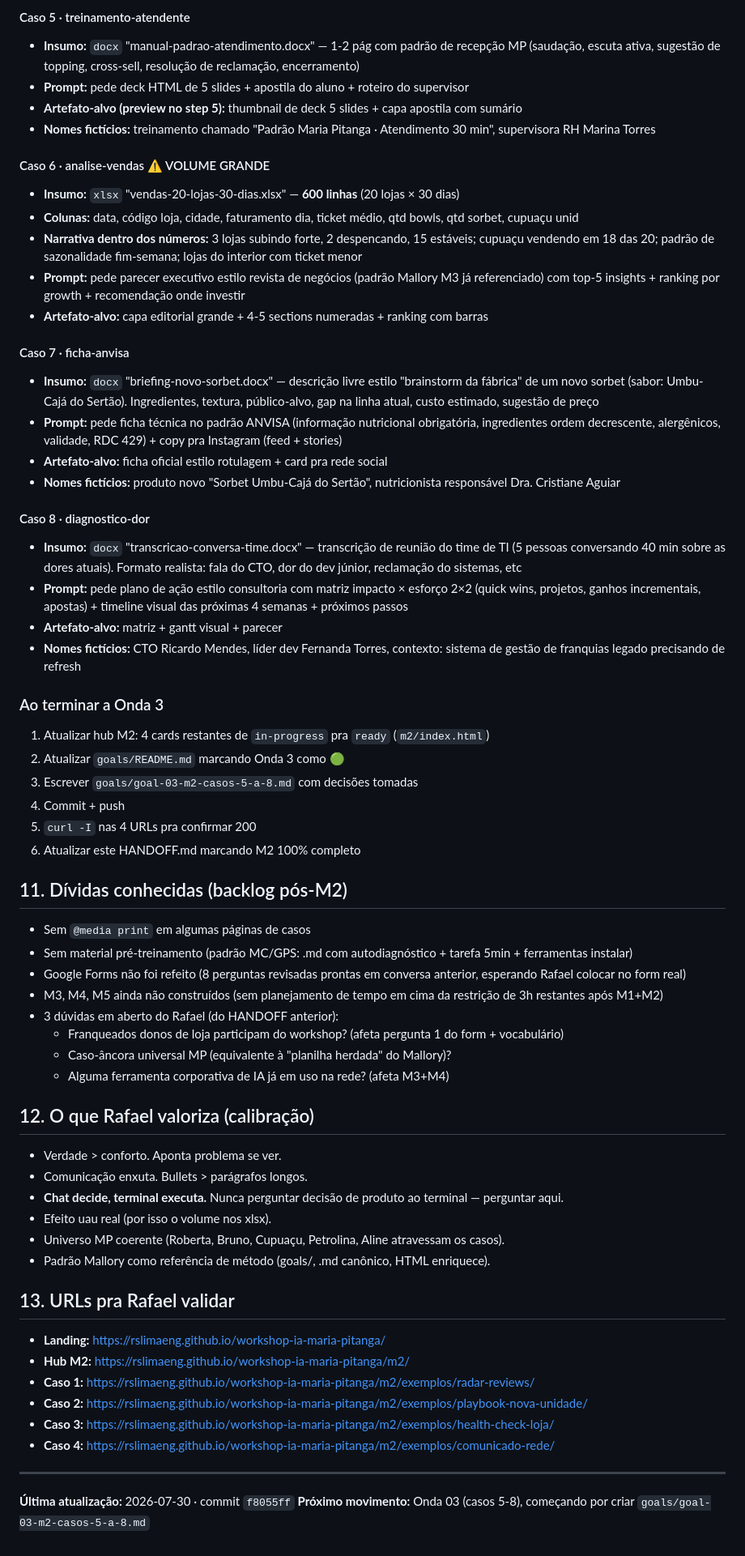
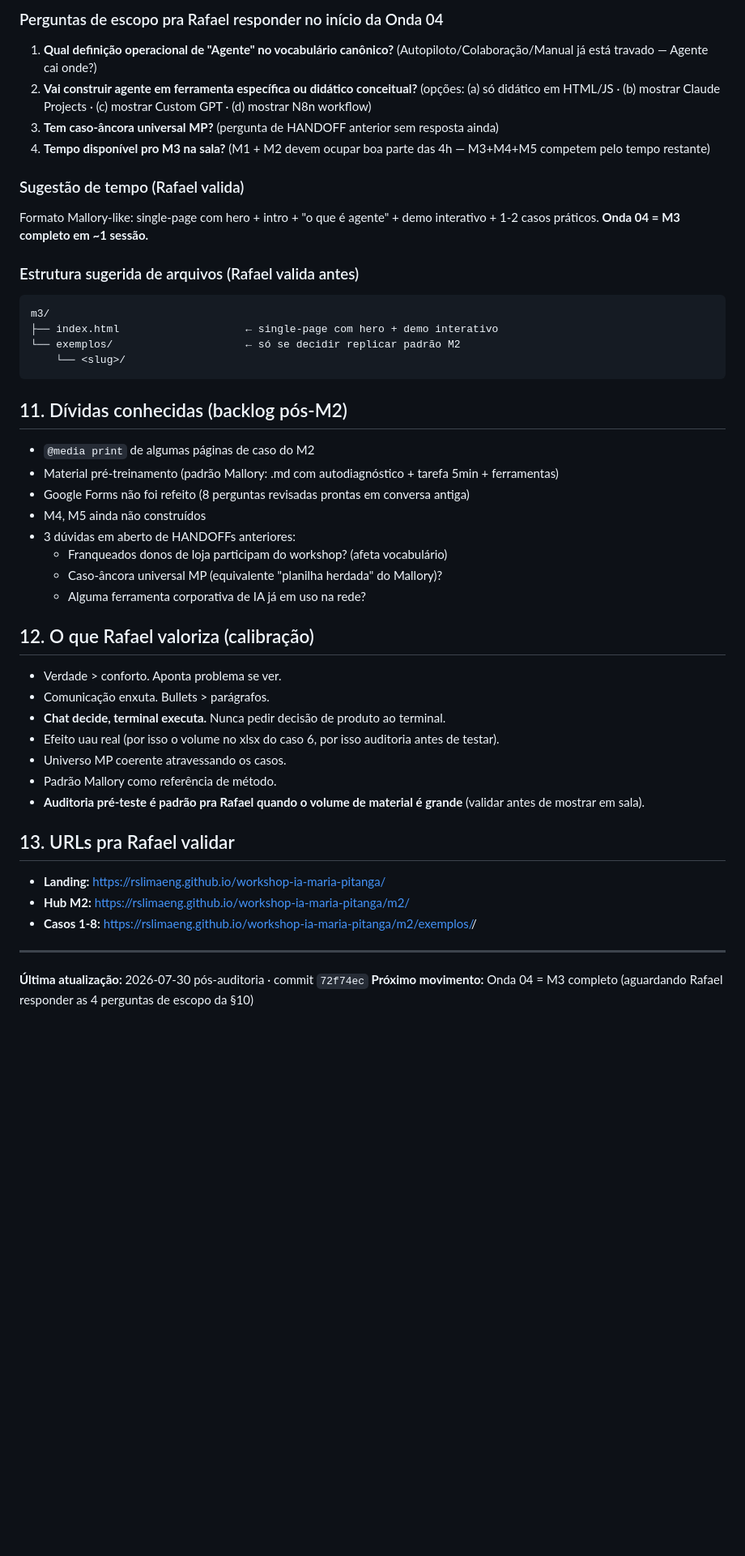
Before and after one commit to rslimaeng/workshop-ia-maria-pitanga, a Markdown page: HANDOFF-snapshot-2026-07-30.md, the part around one of its changes. Shown at 81% size. Rendered like a GitHub page; blank space fills up the shorter version.

````diff
--- a/HANDOFF-snapshot-2026-07-30.md
+++ b/HANDOFF-snapshot-2026-07-30.md
@@ -200,68 +198,49 @@ Ordem cronológica:
 
-#### Caso 5 · treinamento-atendente
-- **Insumo:** `docx` "manual-padrao-atendimento.docx" — 1-2 pág com padrão de recepção MP (saudação, escuta ativa, sugestão de topping, cross-sell, resolução de reclamação, encerramento)
-- **Prompt:** pede deck HTML de 5 slides + apostila do aluno + roteiro do supervisor
-- **Artefato-alvo (preview no step 5):** thumbnail de deck 5 slides + capa apostila com sumário
-- **Nomes fictícios:** treinamento chamado "Padrão Maria Pitanga · Atendimento 30 min", supervisora RH Marina Torres
+### Perguntas de escopo pra Rafael responder no início da Onda 04
+1. **Qual definição operacional de "Agente" no vocabulário canônico?** (Autopiloto/Colaboração/Manual já está travado — Agente cai onde?)
+2. **Vai construir agente em ferramenta específica ou didático conceitual?** (opções: (a) só didático em HTML/JS · (b) mostrar Claude Projects · (c) mostrar Custom GPT · (d) mostrar N8n workflow)
+3. **Tem caso-âncora universal MP?** (pergunta de HANDOFF anterior sem resposta ainda)
+4. **Tempo disponível pro M3 na sala?** (M1 + M2 devem ocupar boa parte das 4h — M3+M4+M5 competem pelo tempo restante)
 
-#### Caso 6 · analise-vendas ⚠️ VOLUME GRANDE
-- **Insumo:** `xlsx` "vendas-20-lojas-30-dias.xlsx" — **600 linhas** (20 lojas × 30 dias)
-- **Colunas:** data, código loja, cidade, faturamento dia, ticket médio, qtd bowls, qtd sorbet, cupuaçu unid
-- **Narrativa dentro dos números:** 3 lojas subindo forte, 2 despencando, 15 estáveis; cupuaçu vendendo em 18 das 20; padrão de sazonalidade fim-semana; lojas do interior com ticket menor
-- **Prompt:** pede parecer executivo estilo revista de negócios (padrão Mallory M3 já referenciado) com top-5 insights + ranking por growth + recomendação onde investir
-- **Artefato-alvo:** capa editorial grande + 4-5 sections numeradas + ranking com barras
+### Sugestão de tempo (Rafael valida)
+Formato Mallory-like: single-page com hero + intro + "o que é agente" + demo interativo + 1-2 casos práticos. **Onda 04 = M3 completo em ~1 sessão.**
 
-#### Caso 7 · ficha-anvisa
-- **Insumo:** `docx` "briefing-novo-sorbet.docx" — descrição livre estilo "brainstorm da fábrica" de um novo sorbet (sabor: Umbu-Cajá do Sertão). Ingredientes, textura, público-alvo, gap na linha atual, custo estimado, sugestão de preço
-- **Prompt:** pede ficha técnica no padrão ANVISA (informação nutricional obrigatória, ingredientes ordem decrescente, alergênicos, validade, RDC 429) + copy pra Instagram (feed + stories)
-- **Artefato-alvo:** ficha oficial estilo rotulagem + card pra rede social
-- **Nomes fictícios:** produto novo "Sorbet Umbu-Cajá do Sertão", nutricionista responsável Dra. Cristiane Aguiar
-
-#### Caso 8 · diagnostico-dor
-- **Insumo:** `docx` "transcricao-conversa-time.docx" — transcrição de reunião do time de TI (5 pessoas conversando 40 min sobre as dores atuais). Formato realista: fala do CTO, dor do dev júnior, reclamação do sistemas, etc
-- **Prompt:** pede plano de ação estilo consultoria com matriz impacto × esforço 2×2 (quick wins, projetos, ganhos incrementais, apostas) + timeline visual das próximas 4 semanas + próximos passos
-- **Artefato-alvo:** matriz + gantt visual + parecer
-- **Nomes fictícios:** CTO Ricardo Mendes, líder dev Fernanda Torres, contexto: sistema de gestão de franquias legado precisando de refresh
-
-### Ao terminar a Onda 3
-
-1. Atualizar hub M2: 4 cards restantes de `in-progress` pra `ready` (`m2/index.html`)
-2. Atualizar `goals/README.md` marcando Onda 3 como 🟢
-3. Escrever `goals/goal-03-m2-casos-5-a-8.md` com decisões tomadas
-4. Commit + push
-5. `curl -I` nas 4 URLs pra confirmar 200
-6. Atualizar este HANDOFF.md marcando M2 100% completo
+### Estrutura sugerida de arquivos (Rafael valida antes)
+```
+m3/
+├── index.html                    ← single-page com hero + demo interativo
+└── exemplos/                     ← só se decidir replicar padrão M2
+    └── <slug>/
+```
 
 ## 11. Dívidas conhecidas (backlog pós-M2)
 
-- Sem `@media print` em algumas páginas de casos
-- Sem material pré-treinamento (padrão MC/GPS: .md com autodiagnóstico + tarefa 5min + ferramentas instalar)
-- Google Forms não foi refeito (8 perguntas revisadas prontas em conversa anterior, esperando Rafael colocar no form real)
-- M3, M4, M5 ainda não construídos (sem planejamento de tempo em cima da restrição de 3h restantes após M1+M2)
-- 3 dúvidas em aberto do Rafael (do HANDOFF anterior):
-  - Franqueados donos de loja participam do workshop? (afeta pergunta 1 do form + vocabulário)
-  - Caso-âncora universal MP (equivalente à "planilha herdada" do Mallory)?
-  - Alguma ferramenta corporativa de IA já em uso na rede? (afeta M3+M4)
+- `@media print` de algumas páginas de caso do M2
+- Material pré-treinamento (padrão Mallory: .md com autodiagnóstico + tarefa 5min + ferramentas)
+- Google Forms não foi refeito (8 perguntas revisadas prontas em conversa antiga)
+- M4, M5 ainda não construídos
+- 3 dúvidas em aberto de HANDOFFs anteriores:
+  - Franqueados donos de loja participam do workshop? (afeta vocabulário)
+  - Caso-âncora universal MP (equivalente "planilha herdada" do Mallory)?
+  - Alguma ferramenta corporativa de IA já em uso na rede?
 
 ## 12. O que Rafael valoriza (calibração)
 
 - Verdade > conforto. Aponta problema se ver.
-- Comunicação enxuta. Bullets > parágrafos longos.
-- **Chat decide, terminal executa.** Nunca perguntar decisão de produto ao terminal — perguntar aqui.
-- Efeito uau real (por isso o volume nos xlsx).
-- Universo MP coerente (Roberta, Bruno, Cupuaçu, Petrolina, Aline atravessam os casos).
-- Padrão Mallory como referência de método (goals/, .md canônico, HTML enriquece).
+- Comunicação enxuta. Bullets > parágrafos.
+- **Chat decide, terminal executa.** Nunca pedir decisão de produto ao terminal.
+- Efeito uau real (por isso o volume no xlsx do caso 6, por isso auditoria antes de testar).
+- Universo MP coerente atravessando os casos.
+- Padrão Mallory como referência de método.
+- **Auditoria pré-teste é padrão pra Rafael quando o volume de material é grande** (validar antes de mostrar em sala).
 
 ## 13. URLs pra Rafael validar
 
 - **Landing:** https://rslimaeng.github.io/workshop-ia-maria-pitanga/
 - **Hub M2:** https://rslimaeng.github.io/workshop-ia-maria-pitanga/m2/
-- **Caso 1:** https://rslimaeng.github.io/workshop-ia-maria-pitanga/m2/exemplos/radar-reviews/
-- **Caso 2:** https://rslimaeng.github.io/workshop-ia-maria-pitanga/m2/exemplos/playbook-nova-unidade/
-- **Caso 3:** https://rslimaeng.github.io/workshop-ia-maria-pitanga/m2/exemplos/health-check-loja/
-- **Caso 4:** https://rslimaeng.github.io/workshop-ia-maria-pitanga/m2/exemplos/comunicado-rede/
+- **Casos 1-8:** https://rslimaeng.github.io/workshop-ia-maria-pitanga/m2/exemplos/<slug>/
 
 ---
 
-**Última atualização:** 2026-07-30 · commit `f8055ff`
-**Próximo movimento:** Onda 03 (casos 5-8), começando por criar `goals/goal-03-m2-casos-5-a-8.md`
+**Última atualização:** 2026-07-30 pós-auditoria · commit `72f74ec`
+**Próximo movimento:** Onda 04 = M3 completo (aguardando Rafael responder as 4 perguntas de escopo da §10)
````
Also changed, not shown: other parts of HANDOFF-snapshot-2026-07-30.md (+118 -120 lines).
